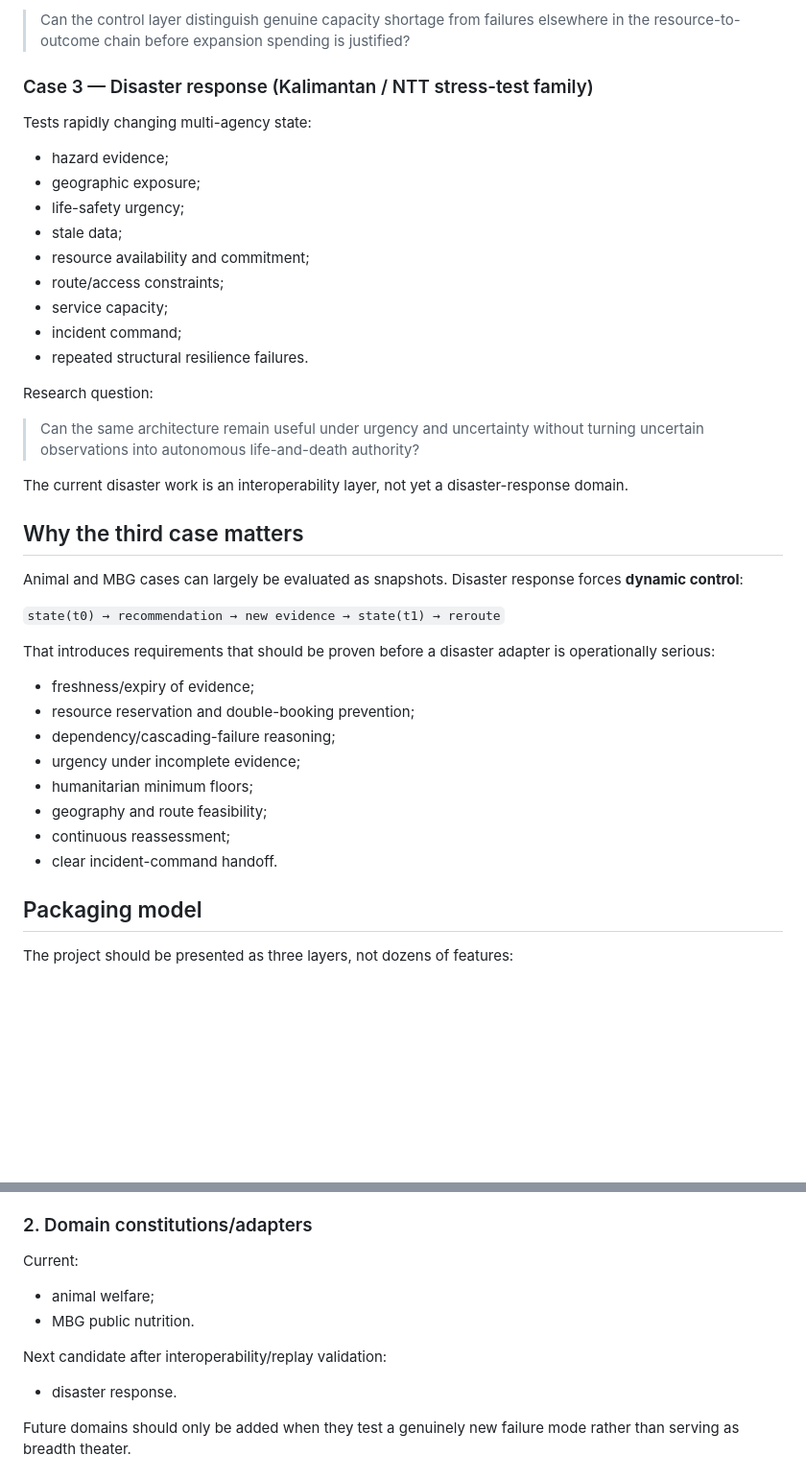
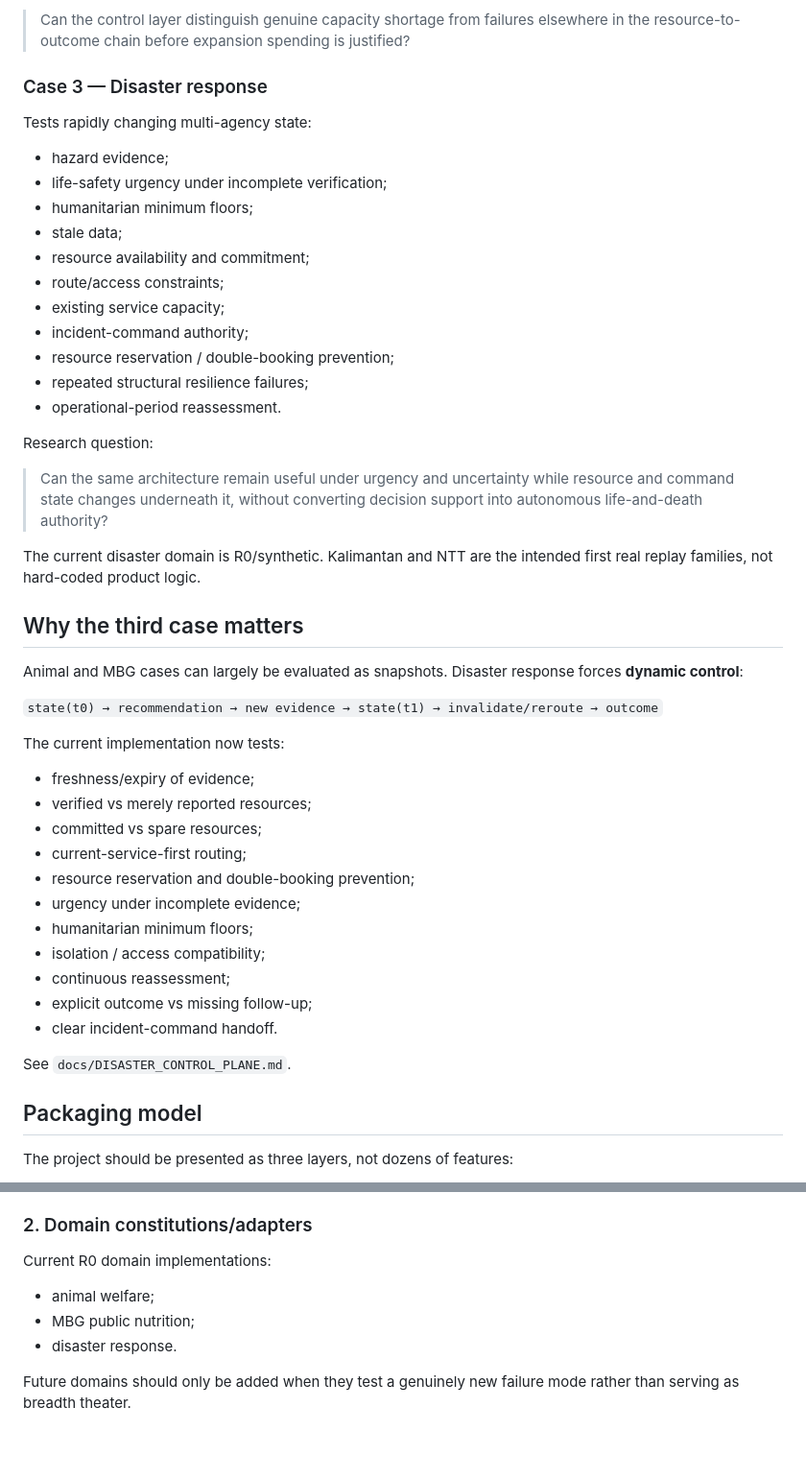
Before and after one commit to Spectating101/animal-charity, a Markdown page: docs/PROJECT_POSITIONING.md, 2 parts joined by grey strips. Shown at 96% size. Drawn GitHub-style; blank space fills up the shorter version.

Commit message:
Promote disaster response to third control-plane domain

```diff
--- a/docs/PROJECT_POSITIONING.md
+++ b/docs/PROJECT_POSITIONING.md
@@ -115,42 +115,49 @@ Research question:
 
 > Can the control layer distinguish genuine capacity shortage from failures elsewhere in the resource-to-outcome chain before expansion spending is justified?
 
-### Case 3 — Disaster response (Kalimantan / NTT stress-test family)
+### Case 3 — Disaster response
 
 Tests rapidly changing multi-agency state:
 
 - hazard evidence;
-- geographic exposure;
-- life-safety urgency;
+- life-safety urgency under incomplete verification;
+- humanitarian minimum floors;
 - stale data;
 - resource availability and commitment;
 - route/access constraints;
-- service capacity;
-- incident command;
-- repeated structural resilience failures.
+- existing service capacity;
+- incident-command authority;
+- resource reservation / double-booking prevention;
+- repeated structural resilience failures;
+- operational-period reassessment.
 
 Research question:
 
-> Can the same architecture remain useful under urgency and uncertainty without turning uncertain observations into autonomous life-and-death authority?
+> Can the same architecture remain useful under urgency and uncertainty while resource and command state changes underneath it, without converting decision support into autonomous life-and-death authority?
 
-The current disaster work is an interoperability layer, not yet a disaster-response domain.
+The current disaster domain is R0/synthetic. Kalimantan and NTT are the intended first real replay families, not hard-coded product logic.
 
 ## Why the third case matters
 
 Animal and MBG cases can largely be evaluated as snapshots. Disaster response forces **dynamic control**:
 
-`state(t0) → recommendation → new evidence → state(t1) → reroute`
+`state(t0) → recommendation → new evidence → state(t1) → invalidate/reroute → outcome`
 
-That introduces requirements that should be proven before a disaster adapter is operationally serious:
+The current implementation now tests:
 
 - freshness/expiry of evidence;
+- verified vs merely reported resources;
+- committed vs spare resources;
+- current-service-first routing;
 - resource reservation and double-booking prevention;
-- dependency/cascading-failure reasoning;
 - urgency under incomplete evidence;
 - humanitarian minimum floors;
-- geography and route feasibility;
+- isolation / access compatibility;
 - continuous reassessment;
+- explicit outcome vs missing follow-up;
 - clear incident-command handoff.
+
+See `docs/DISASTER_CONTROL_PLANE.md`.
 
 ## Packaging model
 
@@ -168,13 +175,10 @@ The project should be presented as three layers, not dozens of features:
 
 ### 2. Domain constitutions/adapters
 
-Current:
+Current R0 domain implementations:
 
 - animal welfare;
-- MBG public nutrition.
-
-Next candidate after interoperability/replay validation:
-
+- MBG public nutrition;
 - disaster response.
 
 Future domains should only be added when they test a genuinely new failure mode rather than serving as breadth theater.
```
Also changed, not shown: other parts of docs/PROJECT_POSITIONING.md (+2 -2 lines).
